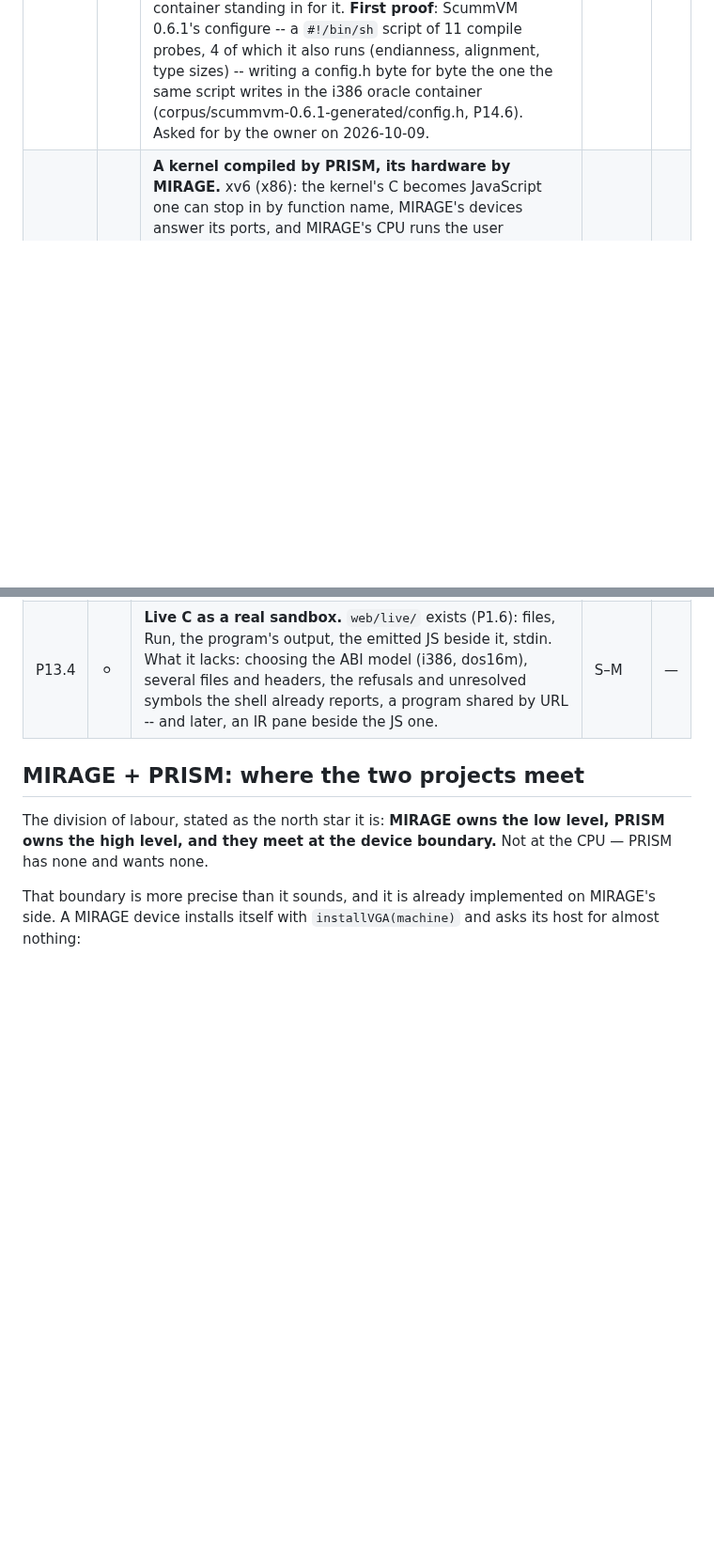
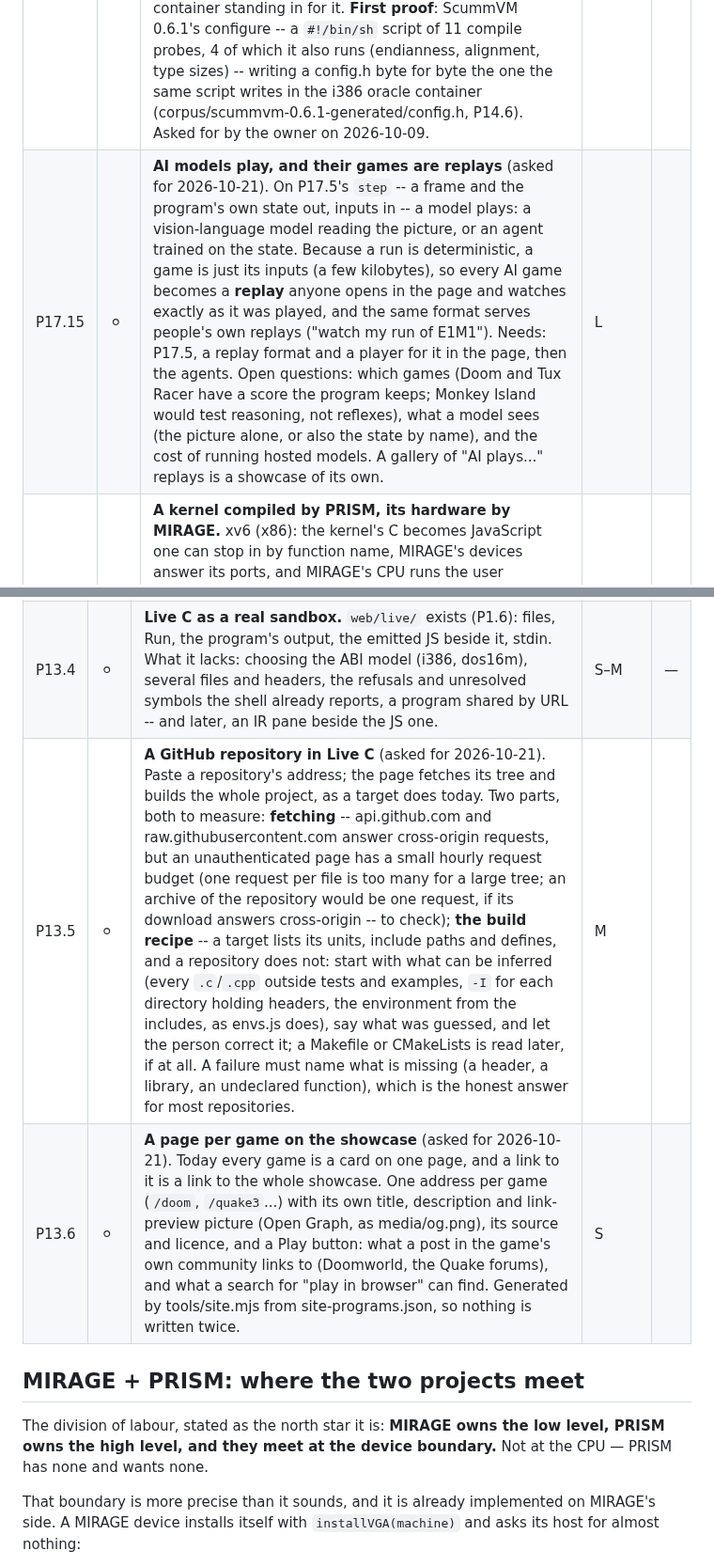
Before and after one commit to jfrelat-lab/prism, a Markdown page: docs/ROADMAP.md, 2 parts joined by grey strips. Shown at 94% size. GitHub-like rendering; blank space fills up the shorter version.

Commit message:
roadmap: P13.5 a GitHub repository in Live C, P13.6 a page per game, P17.15 AI models play as replays
Co-Authored-By: Claude Opus 5.5 <noreply@anthropic.com>

```diff
--- a/docs/ROADMAP.md
+++ b/docs/ROADMAP.md
@@ -260,6 +260,7 @@ or without MIRAGE (wrong languages above the kernel, and orders of magnitude fro
 | P17.11 | ⚪ | **Rollback netplay.** Determinism and snapshots are what modern fighting games build their netcode on; here for games of 1990 that never had a network. Needs P17.4 and P17.5, and snapshots fast enough to take every frame. | L | — |
 | P17.12 | ⚪ | **Firmware, simulated.** A microcontroller's hardware layer is a library like Allegro is: imitate it and a device's C firmware runs under Node with virtual pins, a serial port, sensors -- testable without the board, replayable. Faster and more readable than emulating the processor, and less faithful to the hardware. A whole new domain, one layer per family of boards; a bet. Several real-time kernels (FreeRTOS, Zephyr, NuttX) ship a simulator port that is an ordinary program, which is the cheap way in. | L–XL | — |
 | P17.14 | ⚪ | **`./configure && make` in PRISM.** A Unix source tree built the way its README says, by programs PRISM compiled: a shell (dash, or BusyBox's ash with the applets a configure script calls -- echo, test, cat, cut, rm, uname, sed), and PRISM itself standing as `cc`/`g++` (answering `-dumpversion`, its output a file the shell can run). What it takes, in order: (1) the shell compiled and running a script with no commands of its own; (2) **processes** -- `fork`, `exec`, `pipe`, `wait` between PRISM programs in one page or one Node process: today `fork`, `execvp` and `pipe` answer ENOSYS and `system` -1, and this is the bulk of the work; (3) the compiler as a command; (4) make. Then the program is probed by the machine that will run it, not by a container standing in for it. **First proof**: ScummVM 0.6.1's configure -- a `#!/bin/sh` script of 11 compile probes, 4 of which it also runs (endianness, alignment, type sizes) -- writing a config.h byte for byte the one the same script writes in the i386 oracle container (corpus/scummvm-0.6.1-generated/config.h, P14.6). Asked for by the owner on 2026-10-09. | L | — |
+| P17.15 | ⚪ | **AI models play, and their games are replays** (asked for 2026-10-21). On P17.5's `step` -- a frame and the program's own state out, inputs in -- a model plays: a vision-language model reading the picture, or an agent trained on the state. Because a run is deterministic, a game is just its inputs (a few kilobytes), so every AI game becomes a **replay** anyone opens in the page and watches exactly as it was played, and the same format serves people's own replays ("watch my run of E1M1"). Needs: P17.5, a replay format and a player for it in the page, then the agents. Open questions: which games (Doom and Tux Racer have a score the program keeps; Monkey Island would test reasoning, not reflexes), what a model sees (the picture alone, or also the state by name), and the cost of running hosted models. A gallery of "AI plays..." replays is a showcase of its own. | L | |
 | P17.13 | ⚪ | **A kernel compiled by PRISM, its hardware by MIRAGE.** xv6 (x86): the kernel's C becomes JavaScript one can stop in by function name, MIRAGE's devices answer its ports, and MIRAGE's CPU runs the user programs, which stay x86 binaries; a system call is where one hands over to the other. Research, and it CONTRADICTS the rule below ("they meet at the device boundary, not at the CPU") -- so it is to be decided on purpose, and Catacomb 3-D's run-time code (P11.4) is the smaller, real case to decide it on. Known walls: the kernel's assembly (boot, trap entry, context switch) has to be supplied as a layer; a context switch suspends a function mid-way, which JavaScript's stack cannot do (one thread per process, one running at a time, is the lead); kernel addresses need translation; MIRAGE has to become callable. First step, cheap: fetch xv6 and measure how much of its C compiles. Its use is teaching, not a faster Linux -- MIRAGE alone booting a period Linux is the plainer milestone, and is MIRAGE's. | XL | — |
 
 ## P9 · One engine, more platforms: X11, Win32, SunOS, and sound
@@ -396,6 +397,8 @@ where each one is useful on its own and none closes a door the next needs.
 | P13.2 | ⚪ | **An IR, designed around SEPARATE OBJECTS.** A per-unit "PRISM object" -- IR, symbols, relocations, data -- a linker over them, archives (`.lib`/`.a`) and shared modules (`.so`/`.dll`, whose namespaces and `.def` exports P7.3 already models). It buys incremental builds, a pre-built libc, libraries shipped as objects, and a serialised form for the second load mode of P2.5. And it is where the whole-program optimiser lives (P2.2: escape analysis, mem2reg, alignment, direct calls generalised), which is what P2.3 is really asking for. `src/ir/` and `src/opt/` are empty today. | L | — |
 | P13.3 | ⚪ | **A WASM backend, from that IR** -- a second backend, not a replacement. ARCHITECTURE's bet on readable JavaScript stands (it is the first debugging lever, and every gate reads emitted JS); WASM earns a place only by a number: `bench.mjs` against the JS backend on the same IR. Where it should win: 64-bit integers natively instead of BigInt (P0.5c), and memory accesses without a DataView call. What it must keep: the safepoint (a loop that calls nothing still has to be observable), the device windows (EGA at A000h becomes an import), and zero wrong answers. | L | — |
 | P13.4 | ⚪ | **Live C as a real sandbox.** `web/live/` exists (P1.6): files, Run, the program's output, the emitted JS beside it, stdin. What it lacks: choosing the ABI model (i386, dos16m), several files and headers, the refusals and unresolved symbols the shell already reports, a program shared by URL -- and later, an IR pane beside the JS one. | S–M | — |
+| P13.5 | ⚪ | **A GitHub repository in Live C** (asked for 2026-10-21). Paste a repository's address; the page fetches its tree and builds the whole project, as a target does today. Two parts, both to measure: **fetching** -- api.github.com and raw.githubusercontent.com answer cross-origin requests, but an unauthenticated page has a small hourly request budget (one request per file is too many for a large tree; an archive of the repository would be one request, if its download answers cross-origin -- to check); **the build recipe** -- a target lists its units, include paths and defines, and a repository does not: start with what can be inferred (every `.c`/`.cpp` outside tests and examples, `-I` for each directory holding headers, the environment from the includes, as envs.js does), say what was guessed, and let the person correct it; a Makefile or CMakeLists is read later, if at all. A failure must name what is missing (a header, a library, an undeclared function), which is the honest answer for most repositories. | M | |
+| P13.6 | ⚪ | **A page per game on the showcase** (asked for 2026-10-21). Today every game is a card on one page, and a link to it is a link to the whole showcase. One address per game (`/doom`, `/quake3`...) with its own title, description and link-preview picture (Open Graph, as media/og.png), its source and licence, and a Play button: what a post in the game's own community links to (Doomworld, the Quake forums), and what a search for "play <game> in browser" can find. Generated by tools/site.mjs from site-programs.json, so nothing is written twice. | S | |
 
 ## MIRAGE + PRISM: where the two projects meet
 
```
